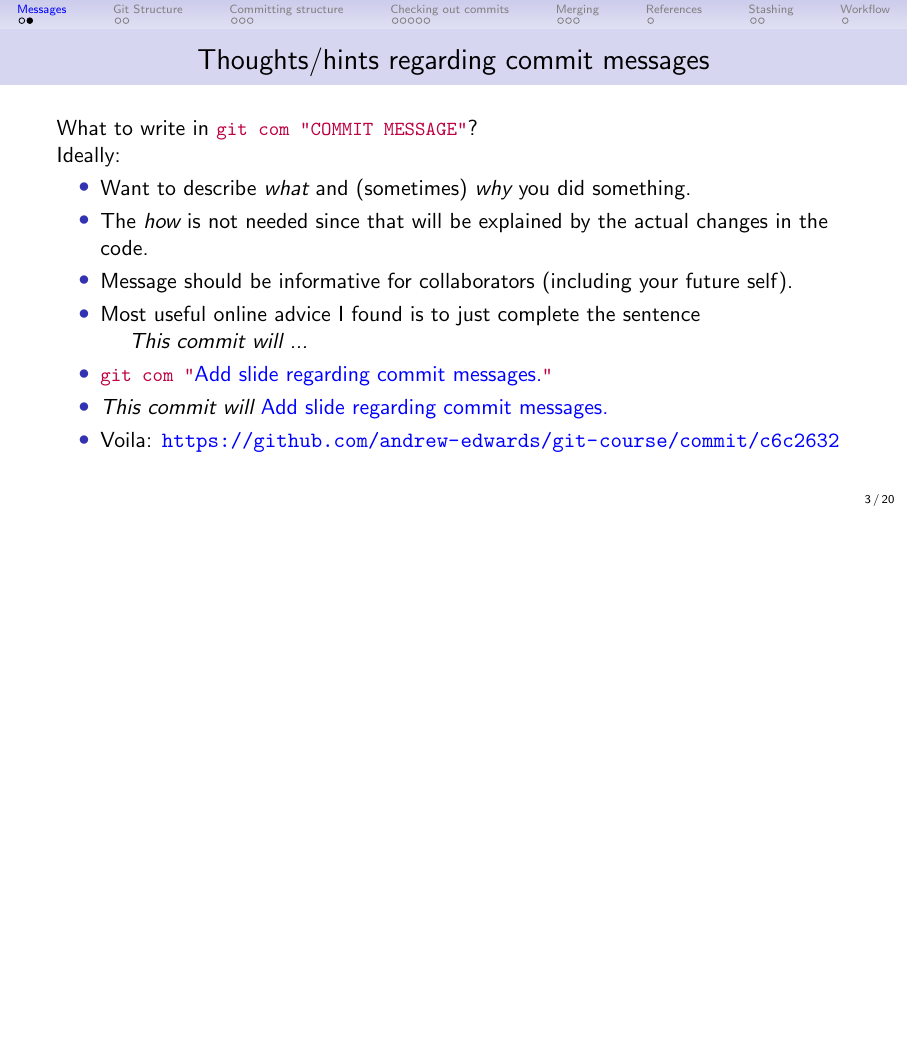
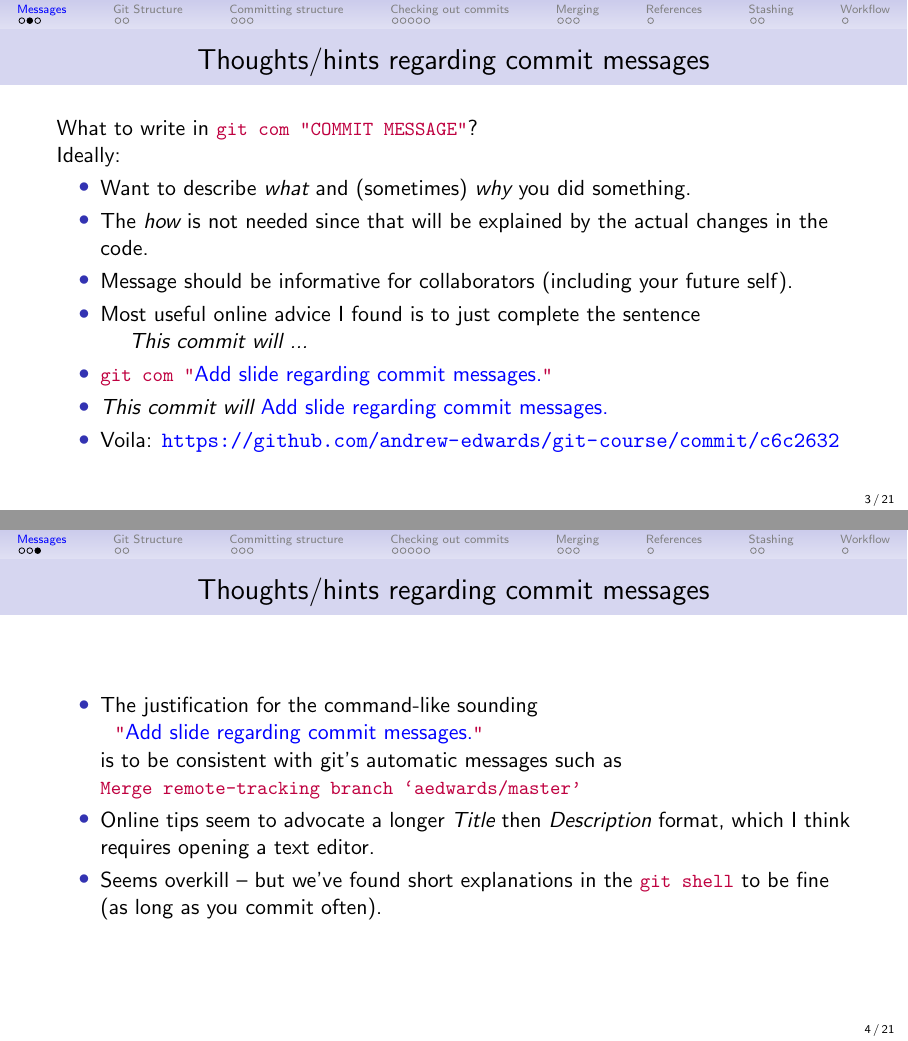
Before and after one commit to pbs-assess/git-course, LaTeX slides (beamer/git-advanced/git-course-advanced.tex): page 3 of 20 before the commit and pages 3 and 4 of 21 after it, the two joined at a grey line, the shorter picture padded with empty space. Compiled offline with pdfLaTeX.

Commit message:
Add second message slide.

```diff
--- a/beamer/git-advanced/git-course-advanced.tex
+++ b/beamer/git-advanced/git-course-advanced.tex
@@ -43,6 +43,20 @@
     \item Voila: \url{https://github.com/andrew-edwards/git-course/commit/c6c2632}
   \ei
 }
+
+\frame{\frametitle{Thoughts/hints regarding commit messages}
+  \bi
+    \item The justification for the command-like sounding \\
+       ~~\lst{"}{\blue Add slide regarding commit messages.}\lst{"}\\
+       is to be consistent with git's automatic messages such as\\
+       \lst{Merge remote-tracking branch `aedwards/master'}
+    \item Online tips seem to advocate a longer \emph{Title} then
+      \emph{Description} format, which I think requires opening a text editor.
+    \item Seems overkill -- but we've found short explanations in the
+      \lst{git shell} to be fine (as long as you commit often).
+  \ei
+}
+
 
 \section{Git Structure}
 \frame{\frametitle{Commits and history}
```
